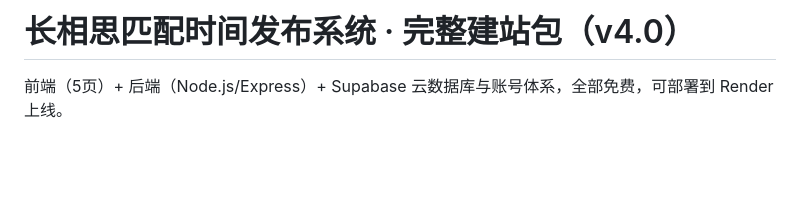
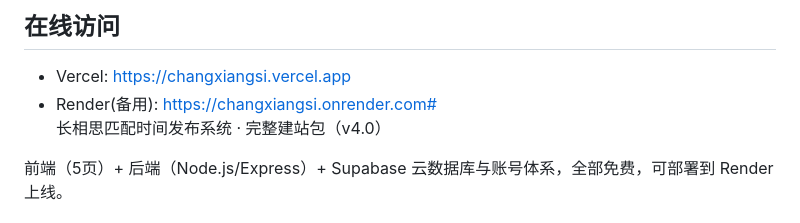
Before and after one commit to Winston-Tam0223/changxiangsi, a Markdown page: README.md, the part around the change. Rendered like a GitHub page; blank space fills up the shorter version.

```diff
--- a/README.md
+++ b/README.md
@@ -1,4 +1,8 @@
-# 长相思匹配时间发布系统 · 完整建站包（v4.0）
+
+
+## 在线访问
+- Vercel: https://changxiangsi.vercel.app
+- Render(备用): https://changxiangsi.onrender.com# 长相思匹配时间发布系统 · 完整建站包（v4.0）
 
 前端（5页）+ 后端（Node.js/Express）+ Supabase 云数据库与账号体系，全部免费，可部署到 Render 上线。
 
```
